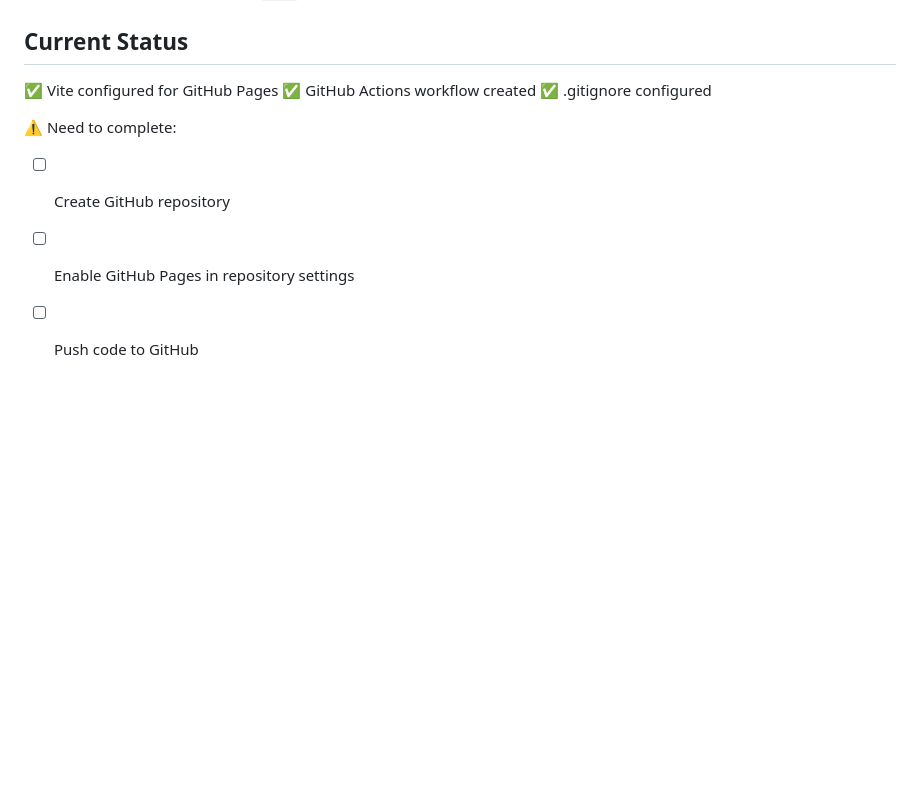
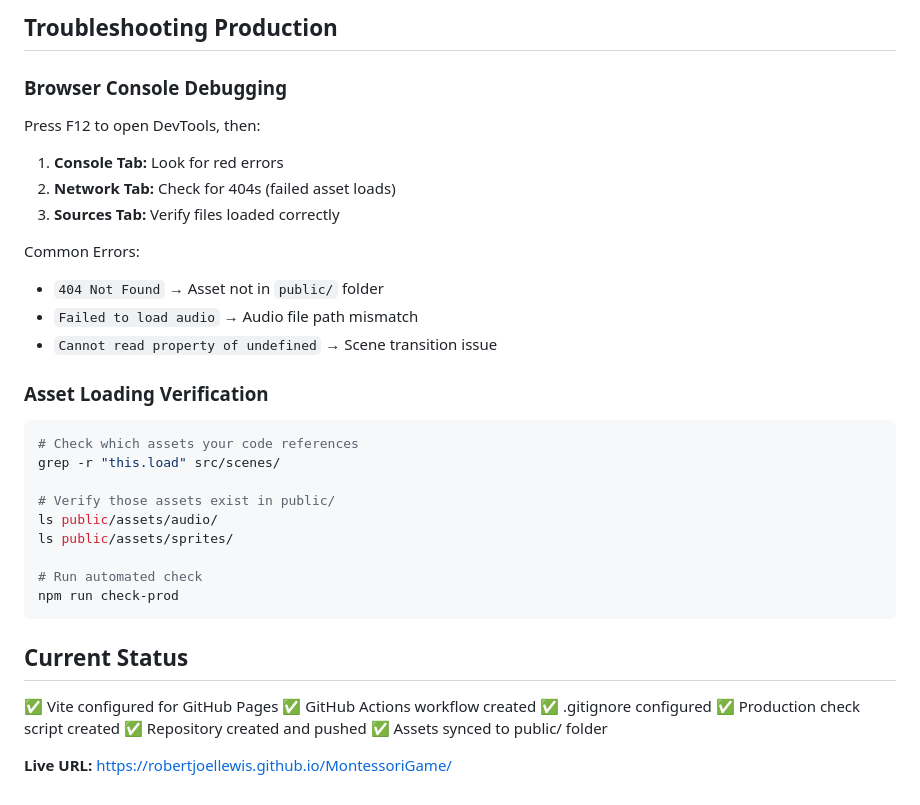
Before and after one commit to robertjoellewis/MontessoriGame, a Markdown page: DEPLOYMENT.md, the part around one of its changes. Rendered like a GitHub page; blank space fills up the shorter version.

````diff
--- a/DEPLOYMENT.md
+++ b/DEPLOYMENT.md
@@ -126,10 +269,39 @@ If you need environment variables (like API keys):
+## Troubleshooting Production
+
+### Browser Console Debugging
+
+Press F12 to open DevTools, then:
+
+1. **Console Tab:** Look for red errors
+2. **Network Tab:** Check for 404s (failed asset loads)
+3. **Sources Tab:** Verify files loaded correctly
+
+Common Errors:
+- `404 Not Found` → Asset not in `public/` folder
+- `Failed to load audio` → Audio file path mismatch
+- `Cannot read property of undefined` → Scene transition issue
+
+### Asset Loading Verification
+
+```bash
+# Check which assets your code references
+grep -r "this.load" src/scenes/
+
+# Verify those assets exist in public/
+ls public/assets/audio/
+ls public/assets/sprites/
+
+# Run automated check
+npm run check-prod
+```
+
 ## Current Status
 
 ✅ Vite configured for GitHub Pages
 ✅ GitHub Actions workflow created
 ✅ .gitignore configured
+✅ Production check script created
+✅ Repository created and pushed
+✅ Assets synced to public/ folder
 
-⚠️ Need to complete:
-- [ ] Create GitHub repository
-- [ ] Enable GitHub Pages in repository settings
-- [ ] Push code to GitHub
+**Live URL:** https://robertjoellewis.github.io/MontessoriGame/
````
Also changed, not shown: other parts of DEPLOYMENT.md (+143 -0 lines).
